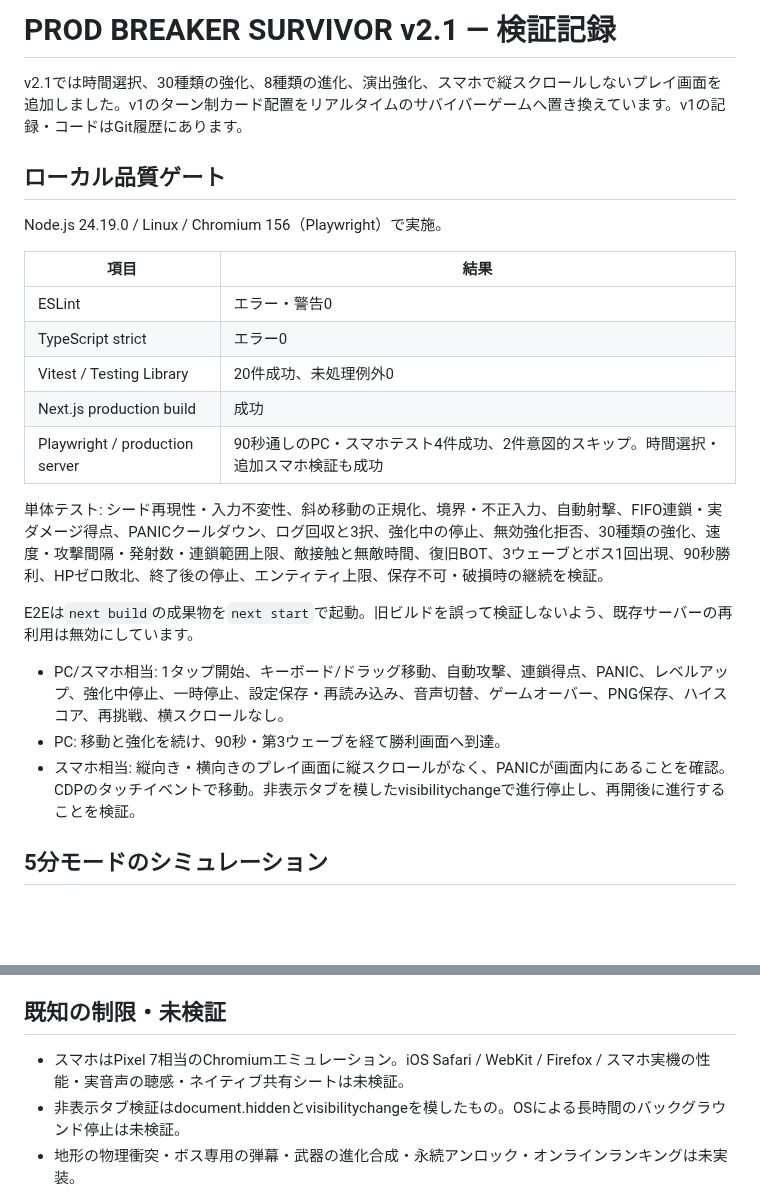
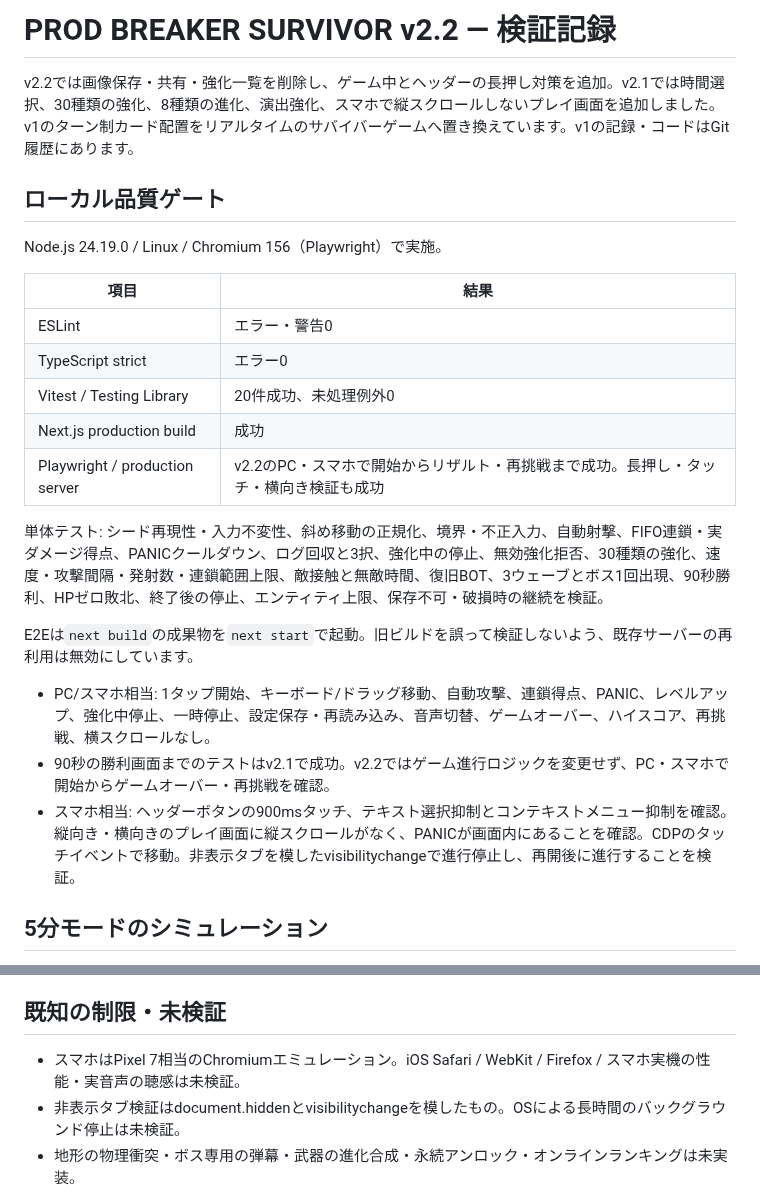
Before and after one commit to SSsan-00/prod-breaker, a Markdown page: QA.md, 2 parts joined by grey strips. GitHub-like rendering; blank space fills up the shorter version.

```diff
--- a/QA.md
+++ b/QA.md
@@ -1,6 +1,6 @@
-# PROD BREAKER SURVIVOR v2.1 — 検証記録
+# PROD BREAKER SURVIVOR v2.2 — 検証記録
 
-v2.1では時間選択、30種類の強化、8種類の進化、演出強化、スマホで縦スクロールしないプレイ画面を追加しました。v1のターン制カード配置をリアルタイムのサバイバーゲームへ置き換えています。v1の記録・コードはGit履歴にあります。
+v2.2では画像保存・共有・強化一覧を削除し、ゲーム中とヘッダーの長押し対策を追加。v2.1では時間選択、30種類の強化、8種類の進化、演出強化、スマホで縦スクロールしないプレイ画面を追加しました。v1のターン制カード配置をリアルタイムのサバイバーゲームへ置き換えています。v1の記録・コードはGit履歴にあります。
 
 ## ローカル品質ゲート
 
@@ -12,15 +12,15 @@ Node.js 24.19.0 / Linux / Chromium 156（Playwright）で実施。
 | TypeScript strict | エラー0 |
 | Vitest / Testing Library | 20件成功、未処理例外0 |
 | Next.js production build | 成功 |
-| Playwright / production server | 90秒通しのPC・スマホテスト4件成功、2件意図的スキップ。時間選択・追加スマホ検証も成功 |
+| Playwright / production server | v2.2のPC・スマホで開始からリザルト・再挑戦まで成功。長押し・タッチ・横向き検証も成功 |
 
 単体テスト: シード再現性・入力不変性、斜め移動の正規化、境界・不正入力、自動射撃、FIFO連鎖・実ダメージ得点、PANICクールダウン、ログ回収と3択、強化中の停止、無効強化拒否、30種類の強化、速度・攻撃間隔・発射数・連鎖範囲上限、敵接触と無敵時間、復旧BOT、3ウェーブとボス1回出現、90秒勝利、HPゼロ敗北、終了後の停止、エンティティ上限、保存不可・破損時の継続を検証。
 
 E2Eは`next build`の成果物を`next start`で起動。旧ビルドを誤って検証しないよう、既存サーバーの再利用は無効にしています。
 
-- PC/スマホ相当: 1タップ開始、キーボード/ドラッグ移動、自動攻撃、連鎖得点、PANIC、レベルアップ、強化中停止、一時停止、設定保存・再読み込み、音声切替、ゲームオーバー、PNG保存、ハイスコア、再挑戦、横スクロールなし。
-- PC: 移動と強化を続け、90秒・第3ウェーブを経て勝利画面へ到達。
-- スマホ相当: 縦向き・横向きのプレイ画面に縦スクロールがなく、PANICが画面内にあることを確認。CDPのタッチイベントで移動。非表示タブを模したvisibilitychangeで進行停止し、再開後に進行することを検証。
+- PC/スマホ相当: 1タップ開始、キーボード/ドラッグ移動、自動攻撃、連鎖得点、PANIC、レベルアップ、強化中停止、一時停止、設定保存・再読み込み、音声切替、ゲームオーバー、ハイスコア、再挑戦、横スクロールなし。
+- 90秒の勝利画面までのテストはv2.1で成功。v2.2ではゲーム進行ロジックを変更せず、PC・スマホで開始からゲームオーバー・再挑戦を確認。
+- スマホ相当: ヘッダーボタンの900msタッチ、テキスト選択抑制とコンテキストメニュー抑制を確認。縦向き・横向きのプレイ画面に縦スクロールがなく、PANICが画面内にあることを確認。CDPのタッチイベントで移動。非表示タブを模したvisibilitychangeで進行停止し、再開後に進行することを検証。
 
 ## 5分モードのシミュレーション
 
@@ -54,7 +54,7 @@ PCタイトル・ゲーム盤・強化3択、スマホ相当のゲーム盤、
 
 ## 既知の制限・未検証
 
-- スマホはPixel 7相当のChromiumエミュレーション。iOS Safari / WebKit / Firefox / スマホ実機の性能・実音声の聴感・ネイティブ共有シートは未検証。
+- スマホはPixel 7相当のChromiumエミュレーション。iOS Safari / WebKit / Firefox / スマホ実機の性能・実音声の聴感は未検証。
 - 非表示タブ検証はdocument.hiddenとvisibilitychangeを模したもの。OSによる長時間のバックグラウンド停止は未検証。
 - 地形の物理衝突・ボス専用の弾幕・武器の進化合成・永続アンロック・オンラインランキングは未実装。
 - 高負荷時は1フレームで追いつく時間を0.2秒に制限。著しい処理落ちでは実時間よりゲーム内時間が遅くなる場合があります。
```
Also changed, not shown: README.md (+2 -2 lines), docs/game.png, docs/mobile-result.png, docs/title.png, docs/victory.png (deleted), 5 other files.
